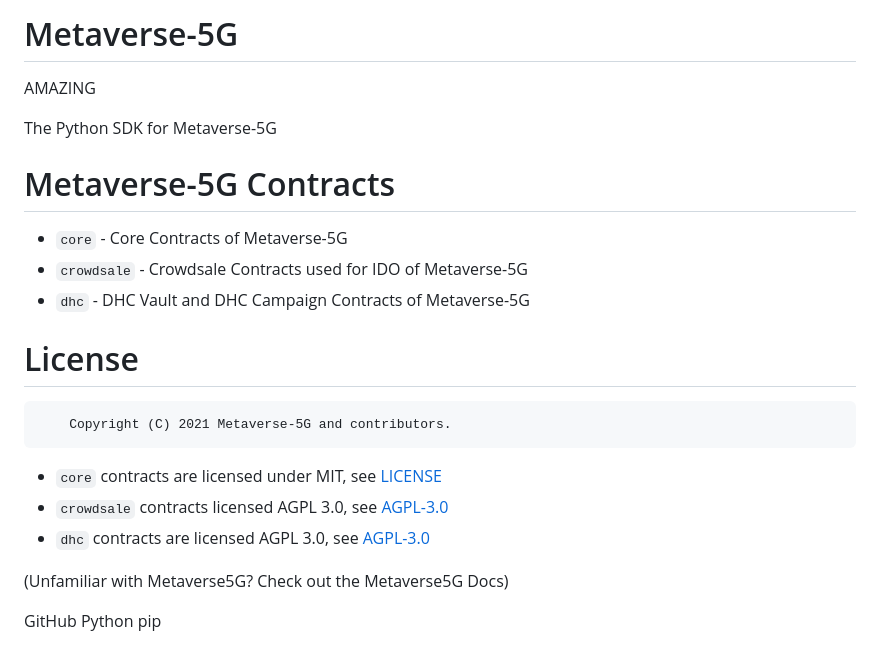
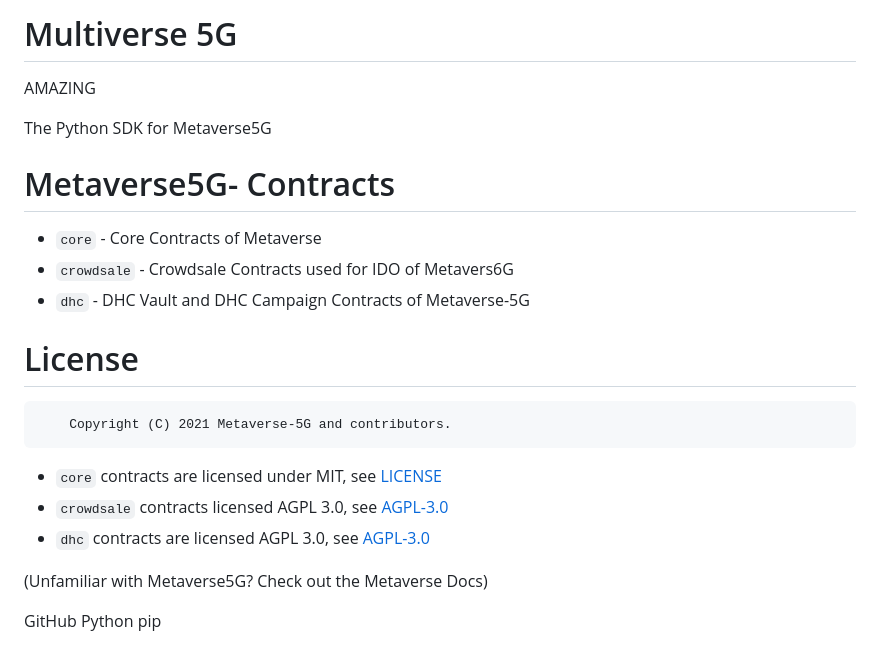
Before and after one commit to P7-33/Metaverse-5G, a Markdown page: README.md, the part around the change. Drawn GitHub-style.

```diff
--- a/README.md
+++ b/README.md
@@ -1,11 +1,11 @@
-# Metaverse-5G
+# Multiverse 5G
 AMAZING
 
-The Python SDK for Metaverse-5G
-# Metaverse-5G Contracts
+The Python SDK for Metaverse5G
+# Metaverse5G- Contracts
 
-* `core` - Core Contracts of Metaverse-5G
-* `crowdsale` - Crowdsale Contracts used for IDO of Metaverse-5G
+* `core` - Core Contracts of Metaverse
+* `crowdsale` - Crowdsale Contracts used for IDO of Metavers6G
 * `dhc` - DHC Vault and DHC Campaign Contracts of Metaverse-5G
 
 # License
@@ -18,7 +18,7 @@ The Python SDK for Metaverse-5G
 * `crowdsale` contracts licensed AGPL 3.0, see [AGPL-3.0](https://www.gnu.org/licenses/agpl-3.0.en.html)
 * `dhc` contracts are licensed AGPL 3.0, see [AGPL-3.0](https://www.gnu.org/licenses/agpl-3.0.en.html)
 
-(Unfamiliar with Metaverse5G? Check out the Metaverse5G Docs)
+(Unfamiliar with Metaverse5G? Check out the Metaverse Docs)
 
 GitHub Python pip
 
```
